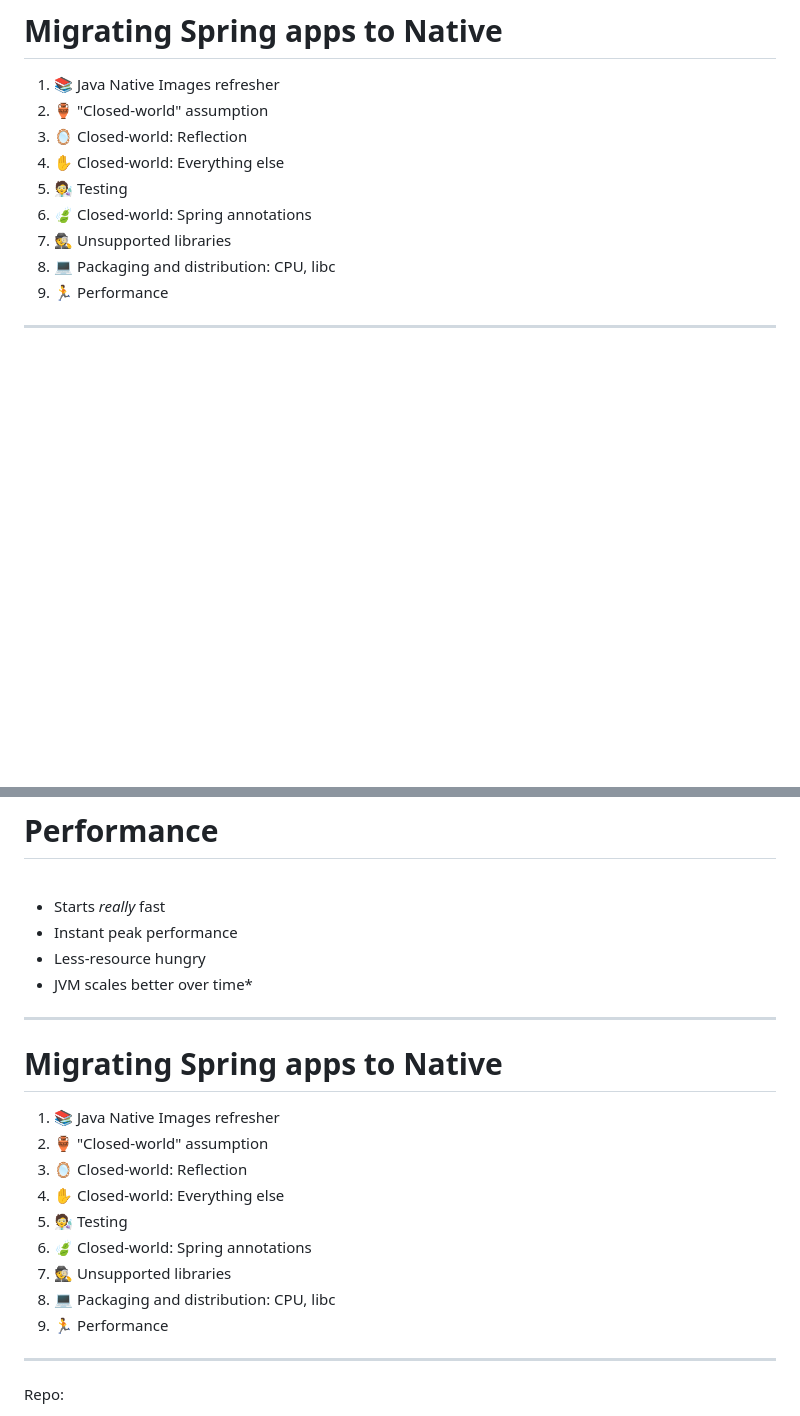
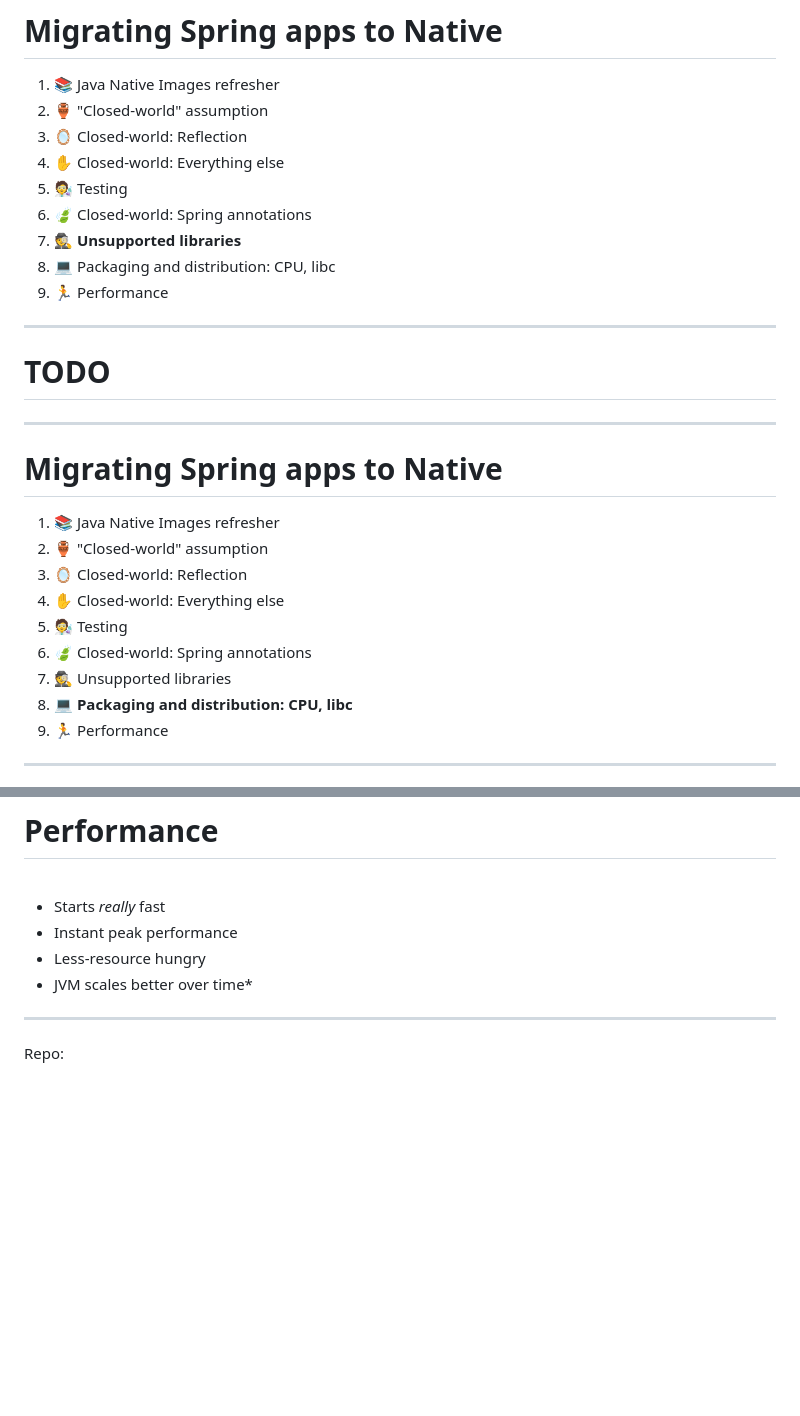
Before and after one commit to Kehrlann/spring-boot-native, a Markdown page: slides/slides.md, 2 parts joined by grey strips. Rendered like a GitHub page; blank space fills up the shorter version.

Commit message:
slides: rework table of of contents

```diff
--- a/slides/slides.md
+++ b/slides/slides.md
@@ -345,8 +345,26 @@ layout: fact
 1. ✋ Closed-world: Everything else
 1. 🧑‍🔬 Testing
 1. 🍃️ Closed-world: Spring annotations
+1. 🕵️ **Unsupported libraries**
+1. 💻 Packaging and distribution: CPU, libc
+1. 🏃 Performance
+
+---
+
+# TODO
+
+---
+
+# Migrating Spring apps to Native
+
+1. 📚 Java Native Images refresher
+1. 🏺️ "Closed-world" assumption
+1. 🪞️ Closed-world: Reflection
+1. ✋ Closed-world: Everything else
+1. 🧑‍🔬 Testing
+1. 🍃️ Closed-world: Spring annotations
 1. 🕵️ Unsupported libraries
-1. 💻 Packaging and distribution: CPU, libc
+1. 💻 **Packaging and distribution: CPU, libc**
 1. 🏃 Performance
 
 ---
@@ -414,20 +432,6 @@ tl;dr:
 - Instant peak performance
 - Less-resource hungry
 - JVM scales better over time*
-
----
-
-# Migrating Spring apps to Native
-
-1. 📚 Java Native Images refresher
-1. 🏺️ "Closed-world" assumption
-1. 🪞️ Closed-world: Reflection
-1. ✋ Closed-world: Everything else
-1. 🧑‍🔬 Testing
-1. 🍃️ Closed-world: Spring annotations
-1. 🕵️ Unsupported libraries
-1. 💻 Packaging and distribution: CPU, libc
-1. 🏃 Performance
 
 ---
 
```
Also changed, not shown: other parts of slides/slides.md (+8 -8 lines).
